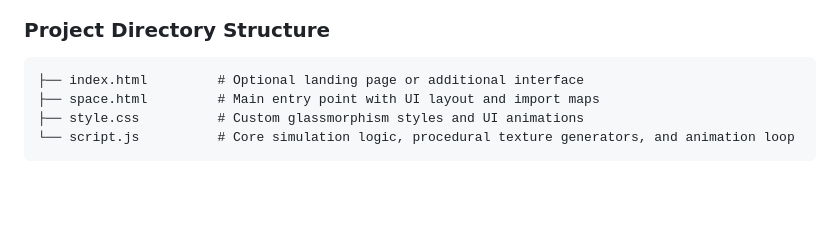
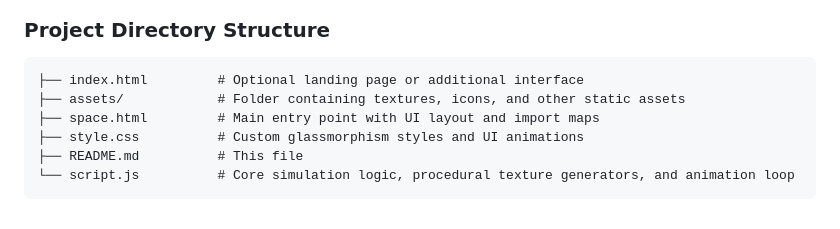
Before and after one commit to amirsohail100/3D-Solar-System, a Markdown page: README.md, the part around the change. Rendered like a GitHub page; blank space fills up the shorter version.

````diff
--- a/README.md
+++ b/README.md
@@ -55,7 +55,9 @@ Experience the interactive simulation live in your browser right now! Click the
 
 ```text
 ├── index.html         # Optional landing page or additional interface
+├── assets/            # Folder containing textures, icons, and other static assets
 ├── space.html         # Main entry point with UI layout and import maps
 ├── style.css          # Custom glassmorphism styles and UI animations
+├── README.md          # This file
 └── script.js          # Core simulation logic, procedural texture generators, and animation loop
 ```
````
